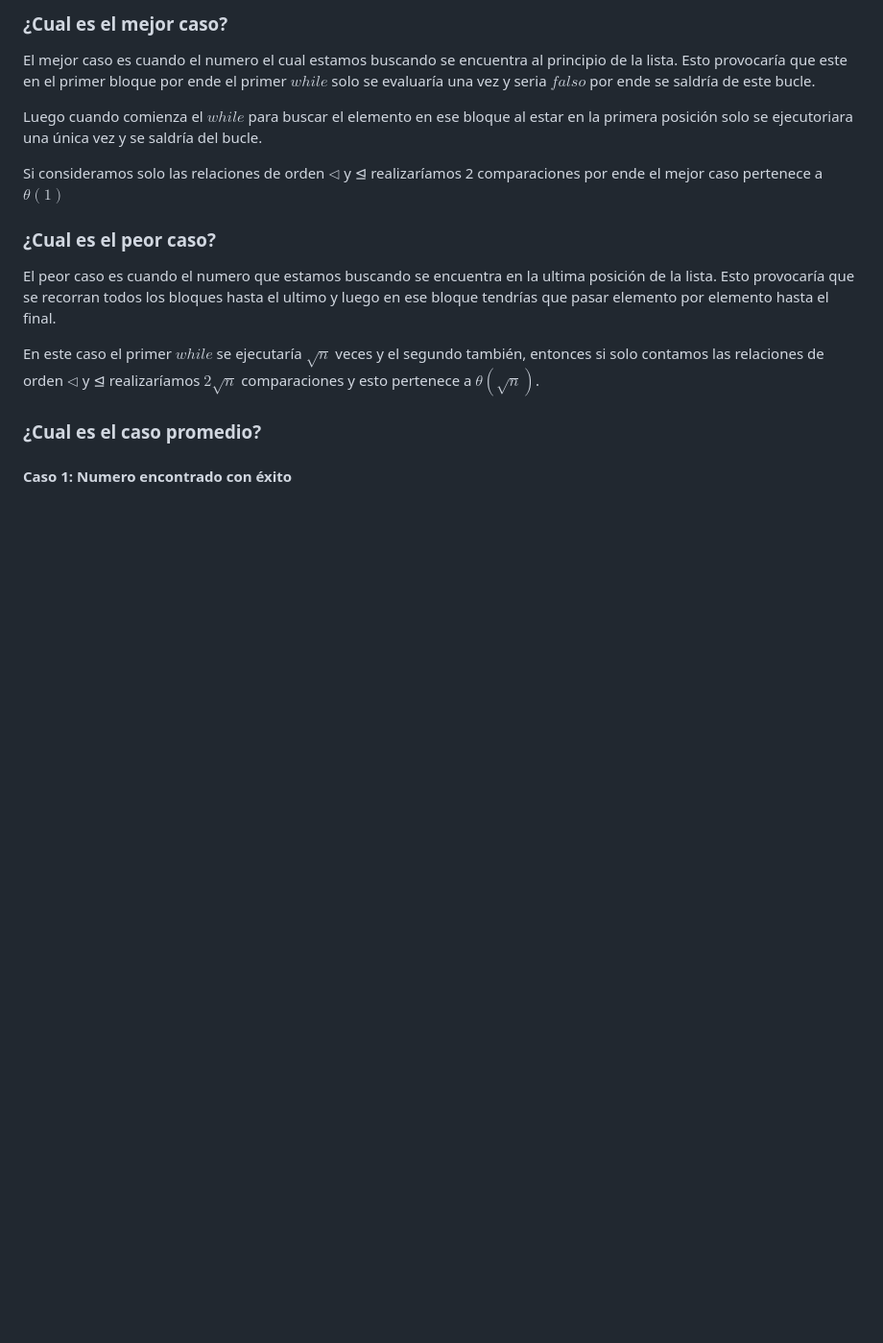
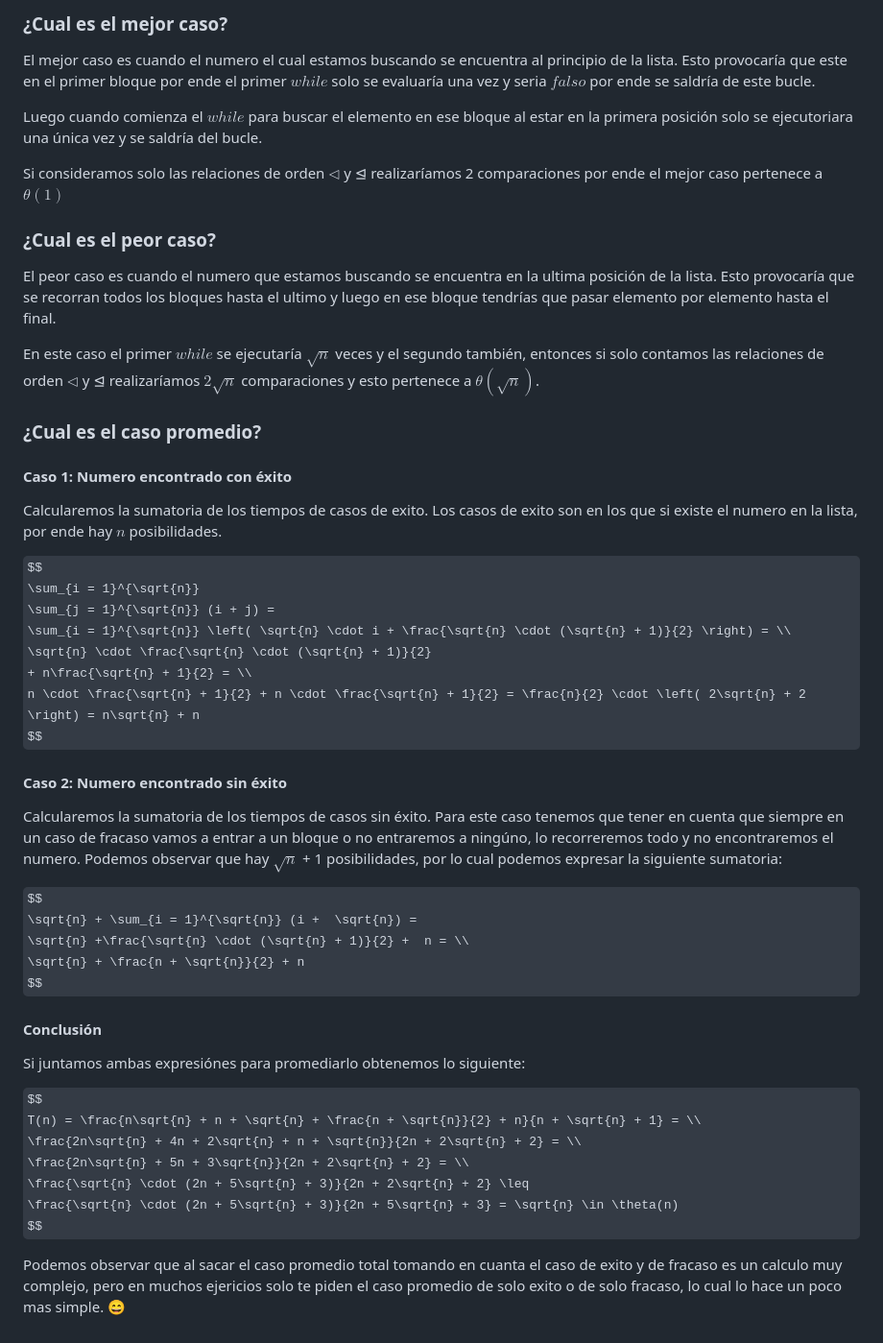
Before and after one commit to CharlesLakes/algortimos-y-complejidad, a Markdown page: Ayudantia 1/pauta.md, the part around the change. Shown: that part at 96% size. GitHub-like rendering; some formulas as TeX source; blank space fills up the shorter version.

Commit message:
Ayudantia 1

```diff
--- a/Ayudantia 1/pauta.md
+++ b/Ayudantia 1/pauta.md
@@ -156,3 +156,37 @@ En este caso el primer $while$ se ejecutaría $\sqrt{n}$ veces y el segundo tamb
 ### ¿Cual es el caso promedio?
 
 #### Caso 1: Numero encontrado con éxito
+Calcularemos la sumatoria de los tiempos de casos de exito.
+Los casos de exito son en los que si existe el numero en la lista, por ende hay $n$ posibilidades.
+
+$$
+\sum_{i = 1}^{\sqrt{n}}
+\sum_{j = 1}^{\sqrt{n}} (i + j) =
+\sum_{i = 1}^{\sqrt{n}} \left( \sqrt{n} \cdot i + \frac{\sqrt{n} \cdot (\sqrt{n} + 1)}{2} \right) = \\
+\sqrt{n} \cdot \frac{\sqrt{n} \cdot (\sqrt{n} + 1)}{2}
++ n\frac{\sqrt{n} + 1}{2} = \\
+n \cdot \frac{\sqrt{n} + 1}{2} + n \cdot \frac{\sqrt{n} + 1}{2} = \frac{n}{2} \cdot \left( 2\sqrt{n} + 2 \right) = n\sqrt{n} + n
+$$
+
+#### Caso 2: Numero encontrado sin éxito
+Calcularemos la sumatoria de los tiempos de casos sin éxito.
+Para este caso tenemos que tener en cuenta que siempre en un caso de fracaso vamos a entrar a un bloque o no entraremos a ningúno, lo recorreremos todo y no encontraremos el numero. Podemos observar que hay $\sqrt{n}$  + 1 posibilidades, por lo cual podemos expresar la siguiente sumatoria:
+
+$$
+\sqrt{n} + \sum_{i = 1}^{\sqrt{n}} (i +  \sqrt{n}) =
+\sqrt{n} +\frac{\sqrt{n} \cdot (\sqrt{n} + 1)}{2} +  n = \\
+\sqrt{n} + \frac{n + \sqrt{n}}{2} + n
+$$
+
+#### Conclusión
+Si juntamos ambas expresiónes para promediarlo obtenemos lo siguiente:
+
+$$
+T(n) = \frac{n\sqrt{n} + n + \sqrt{n} + \frac{n + \sqrt{n}}{2} + n}{n + \sqrt{n} + 1} = \\
+\frac{2n\sqrt{n} + 4n + 2\sqrt{n} + n + \sqrt{n}}{2n + 2\sqrt{n} + 2} = \\
+\frac{2n\sqrt{n} + 5n + 3\sqrt{n}}{2n + 2\sqrt{n} + 2} = \\
+\frac{\sqrt{n} \cdot (2n + 5\sqrt{n} + 3)}{2n + 2\sqrt{n} + 2} \leq
+\frac{\sqrt{n} \cdot (2n + 5\sqrt{n} + 3)}{2n + 5\sqrt{n} + 3} = \sqrt{n} \in \theta(n)
+$$
+
+Podemos observar que al sacar el caso promedio total tomando en cuanta el caso de exito y de fracaso es un calculo muy complejo, pero en muchos ejericios solo te piden el caso promedio de solo exito o de solo fracaso, lo cual lo hace un poco mas simple. :smile:
```
